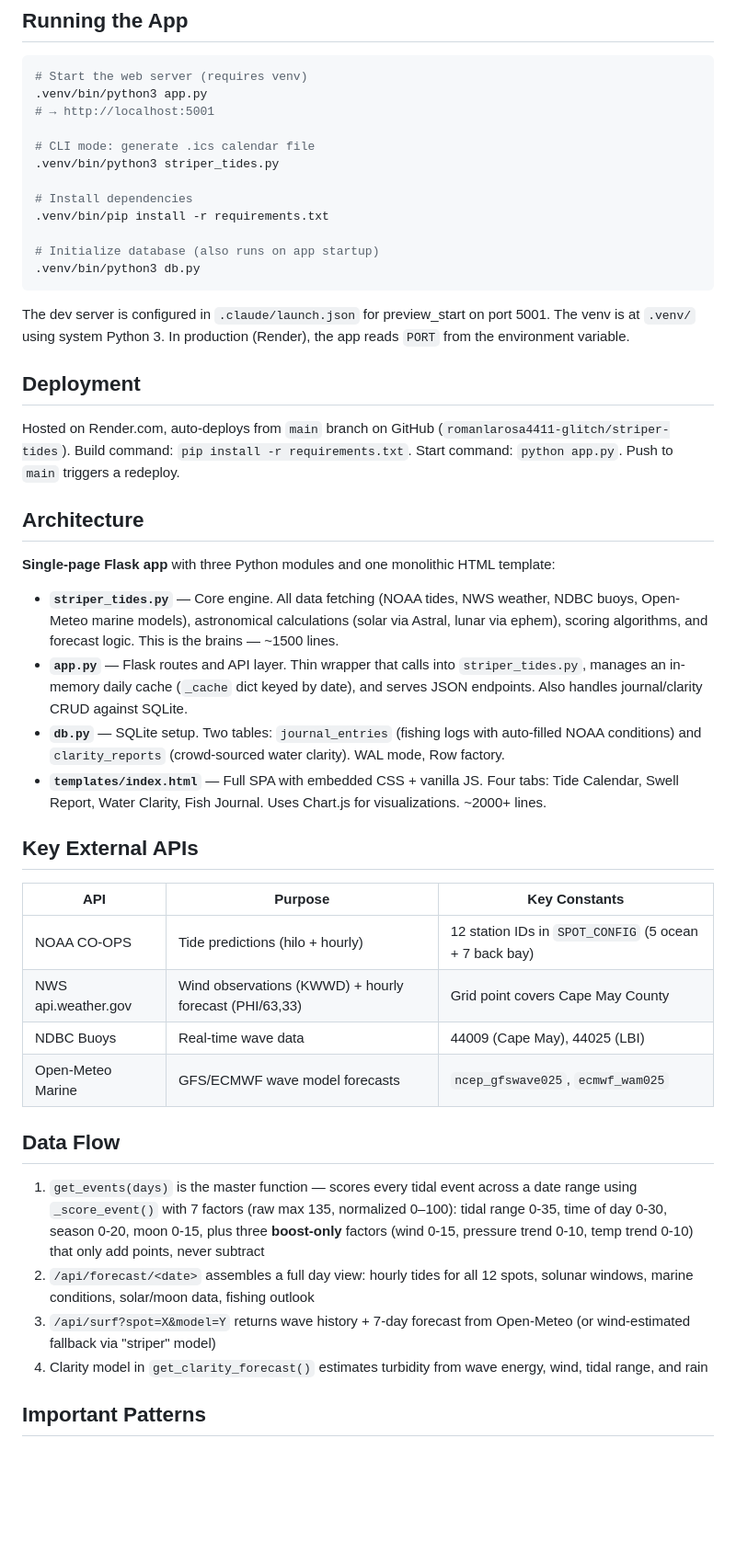
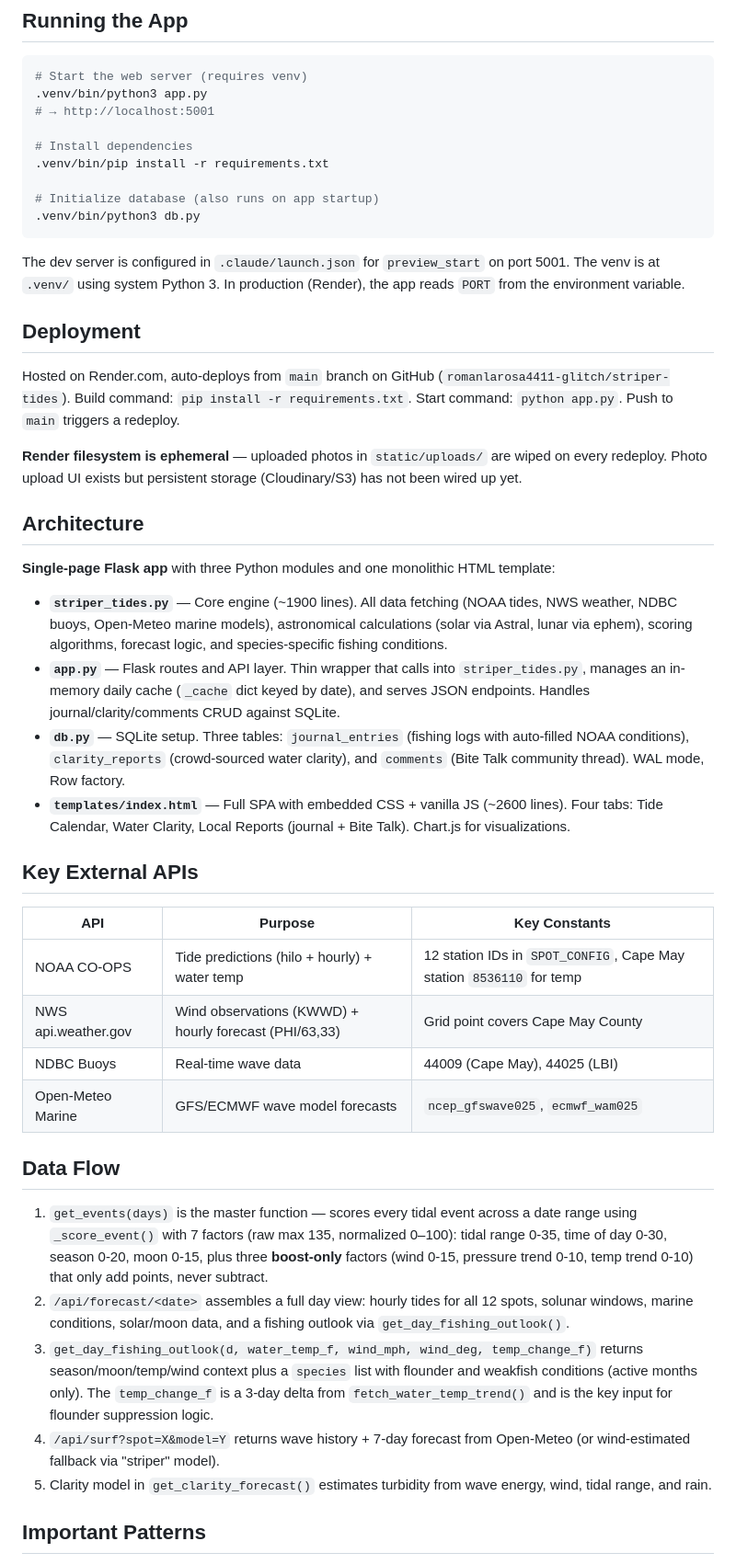
Before and after one commit to romanlarosa4411-glitch/striper-tides, a Markdown page: CLAUDE.md, the part around one of its changes. Shown at 92% size. Drawn GitHub-style; blank space fills up the shorter version.

````diff
--- a/CLAUDE.md
+++ b/CLAUDE.md
@@ -9,9 +9,6 @@ This file provides guidance to Claude Code (claude.ai/code) when working with co
 .venv/bin/python3 app.py
 # → http://localhost:5001
 
-# CLI mode: generate .ics calendar file
-.venv/bin/python3 striper_tides.py
-
 # Install dependencies
 .venv/bin/pip install -r requirements.txt
 
@@ -19,36 +16,39 @@ This file provides guidance to Claude Code (claude.ai/code) when working with co
 .venv/bin/python3 db.py
 ```
 
-The dev server is configured in `.claude/launch.json` for preview_start on port 5001. The venv is at `.venv/` using system Python 3. In production (Render), the app reads `PORT` from the environment variable.
+The dev server is configured in `.claude/launch.json` for `preview_start` on port 5001. The venv is at `.venv/` using system Python 3. In production (Render), the app reads `PORT` from the environment variable.
 
 ## Deployment
 
 Hosted on Render.com, auto-deploys from `main` branch on GitHub (`romanlarosa4411-glitch/striper-tides`). Build command: `pip install -r requirements.txt`. Start command: `python app.py`. Push to `main` triggers a redeploy.
 
+**Render filesystem is ephemeral** — uploaded photos in `static/uploads/` are wiped on every redeploy. Photo upload UI exists but persistent storage (Cloudinary/S3) has not been wired up yet.
+
 ## Architecture
 
 **Single-page Flask app** with three Python modules and one monolithic HTML template:
 
-- **`striper_tides.py`** — Core engine. All data fetching (NOAA tides, NWS weather, NDBC buoys, Open-Meteo marine models), astronomical calculations (solar via Astral, lunar via ephem), scoring algorithms, and forecast logic. This is the brains — ~1500 lines.
-- **`app.py`** — Flask routes and API layer. Thin wrapper that calls into `striper_tides.py`, manages an in-memory daily cache (`_cache` dict keyed by date), and serves JSON endpoints. Also handles journal/clarity CRUD against SQLite.
-- **`db.py`** — SQLite setup. Two tables: `journal_entries` (fishing logs with auto-filled NOAA conditions) and `clarity_reports` (crowd-sourced water clarity). WAL mode, Row factory.
-- **`templates/index.html`** — Full SPA with embedded CSS + vanilla JS. Four tabs: Tide Calendar, Swell Report, Water Clarity, Fish Journal. Uses Chart.js for visualizations. ~2000+ lines.
+- **`striper_tides.py`** — Core engine (~1900 lines). All data fetching (NOAA tides, NWS weather, NDBC buoys, Open-Meteo marine models), astronomical calculations (solar via Astral, lunar via ephem), scoring algorithms, forecast logic, and species-specific fishing conditions.
+- **`app.py`** — Flask routes and API layer. Thin wrapper that calls into `striper_tides.py`, manages an in-memory daily cache (`_cache` dict keyed by date), and serves JSON endpoints. Handles journal/clarity/comments CRUD against SQLite.
+- **`db.py`** — SQLite setup. Three tables: `journal_entries` (fishing logs with auto-filled NOAA conditions), `clarity_reports` (crowd-sourced water clarity), and `comments` (Bite Talk community thread). WAL mode, Row factory.
+- **`templates/index.html`** — Full SPA with embedded CSS + vanilla JS (~2600 lines). Four tabs: Tide Calendar, Water Clarity, Local Reports (journal + Bite Talk). Chart.js for visualizations.
 
 ## Key External APIs
 
 | API | Purpose | Key Constants |
 |-----|---------|---------------|
-| NOAA CO-OPS | Tide predictions (hilo + hourly) | 12 station IDs in `SPOT_CONFIG` (5 ocean + 7 back bay) |
+| NOAA CO-OPS | Tide predictions (hilo + hourly) + water temp | 12 station IDs in `SPOT_CONFIG`, Cape May station `8536110` for temp |
 | NWS api.weather.gov | Wind observations (KWWD) + hourly forecast (PHI/63,33) | Grid point covers Cape May County |
 | NDBC Buoys | Real-time wave data | 44009 (Cape May), 44025 (LBI) |
 | Open-Meteo Marine | GFS/ECMWF wave model forecasts | `ncep_gfswave025`, `ecmwf_wam025` |
 
 ## Data Flow
 
-1. `get_events(days)` is the master function — scores every tidal event across a date range using `_score_event()` with 7 factors (raw max 135, normalized 0–100): tidal range 0-35, time of day 0-30, season 0-20, moon 0-15, plus three **boost-only** factors (wind 0-15, pressure trend 0-10, temp trend 0-10) that only add points, never subtract
-2. `/api/forecast/<date>` assembles a full day view: hourly tides for all 12 spots, solunar windows, marine conditions, solar/moon data, fishing outlook
-3. `/api/surf?spot=X&model=Y` returns wave history + 7-day forecast from Open-Meteo (or wind-estimated fallback via "striper" model)
-4. Clarity model in `get_clarity_forecast()` estimates turbidity from wave energy, wind, tidal range, and rain
+1. `get_events(days)` is the master function — scores every tidal event across a date range using `_score_event()` with 7 factors (raw max 135, normalized 0–100): tidal range 0-35, time of day 0-30, season 0-20, moon 0-15, plus three **boost-only** factors (wind 0-15, pressure trend 0-10, temp trend 0-10) that only add points, never subtract.
+2. `/api/forecast/<date>` assembles a full day view: hourly tides for all 12 spots, solunar windows, marine conditions, solar/moon data, and a fishing outlook via `get_day_fishing_outlook()`.
+3. `get_day_fishing_outlook(d, water_temp_f, wind_mph, wind_deg, temp_change_f)` returns season/moon/temp/wind context plus a `species` list with flounder and weakfish conditions (active months only). The `temp_change_f` is a 3-day delta from `fetch_water_temp_trend()` and is the key input for flounder suppression logic.
+4. `/api/surf?spot=X&model=Y` returns wave history + 7-day forecast from Open-Meteo (or wind-estimated fallback via "striper" model).
+5. Clarity model in `get_clarity_forecast()` estimates turbidity from wave energy, wind, tidal range, and rain.
 
 ## Important Patterns
 
````
Also changed, not shown: other parts of CLAUDE.md (+10 -16 lines).
